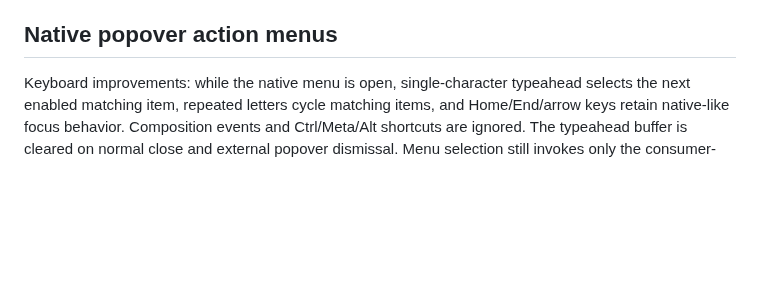
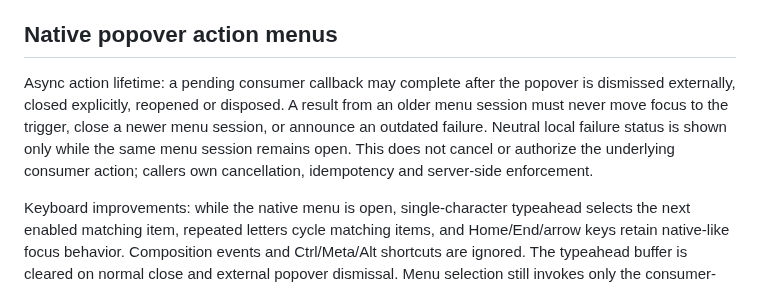
Before and after one commit to GoreeCloud/gc-ui, a Markdown page: docs/COMPONENTS.md, the part around the change. Rendered like a GitHub page; blank space fills up the shorter version.

Commit message:
docs: explain bounded async UI lifetime and Mesh trusted-host registration

```diff
--- a/docs/COMPONENTS.md
+++ b/docs/COMPONENTS.md
@@ -84,6 +84,9 @@ Consumer apps must independently verify authorization through GoreeCloud Identit
 `initTabs()` supports horizontal arrow navigation (RTL-aware Left/Right), vertical arrow navigation (Up/Down when `aria-orientation="vertical"`), and Home/End. Native disabled, `aria-disabled="true"` and hidden tabs are excluded from navigation and selection; a tablist without any enabled tab is invalid. The controller keeps `aria-selected`, sequential tab focus and panel visibility synchronized and exposes a cleanup callback. Use unique `aria-controls`/tabpanel IDs and supply semantic labels for the enclosing tablist. This does not substitute for human screen-reader testing.
 
 ## Native popover action menus
+
+Async action lifetime: a pending consumer callback may complete after the popover is dismissed externally, closed explicitly, reopened or disposed. A result from an older menu session must never move focus to the trigger, close a newer menu session, or announce an outdated failure. Neutral local failure status is shown only while the same menu session remains open. This does not cancel or authorize the underlying consumer action; callers own cancellation, idempotency and server-side enforcement.
+
 Keyboard improvements: while the native menu is open, single-character typeahead selects the next enabled matching item, repeated letters cycle matching items, and Home/End/arrow keys retain native-like focus behavior. Composition events and Ctrl/Meta/Alt shortcuts are ignored. The typeahead buffer is cleared on normal close and external popover dismissal. Menu selection still invokes only the consumer-supplied handler; no backend action or authorization is implied.
 
 
```
